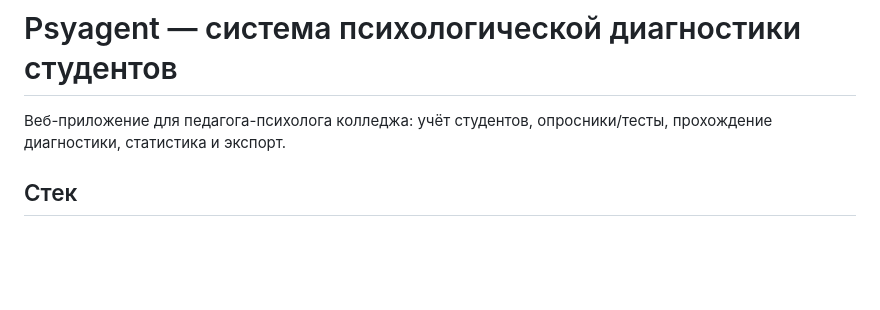
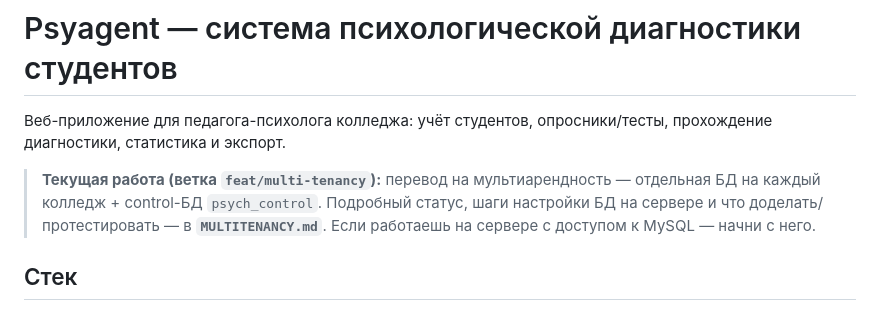
Before and after one commit to RakhaMBM/psyagent, a Markdown page: CLAUDE.md, the part around the change. Drawn GitHub-style; blank space fills up the shorter version.

```diff
--- a/CLAUDE.md
+++ b/CLAUDE.md
@@ -2,6 +2,11 @@
 
 Веб-приложение для педагога-психолога колледжа: учёт студентов, опросники/тесты,
 прохождение диагностики, статистика и экспорт.
+
+> **Текущая работа (ветка `feat/multi-tenancy`):** перевод на мультиарендность —
+> отдельная БД на каждый колледж + control-БД `psych_control`. Подробный статус,
+> шаги настройки БД на сервере и что доделать/протестировать — в **`MULTITENANCY.md`**.
+> Если работаешь на сервере с доступом к MySQL — начни с него.
 
 ## Стек
 - **Backend:** Node.js + Express (`server.js`, единый файл).
```
Also changed, not shown: MULTITENANCY.md (added, +59 -0 lines).
